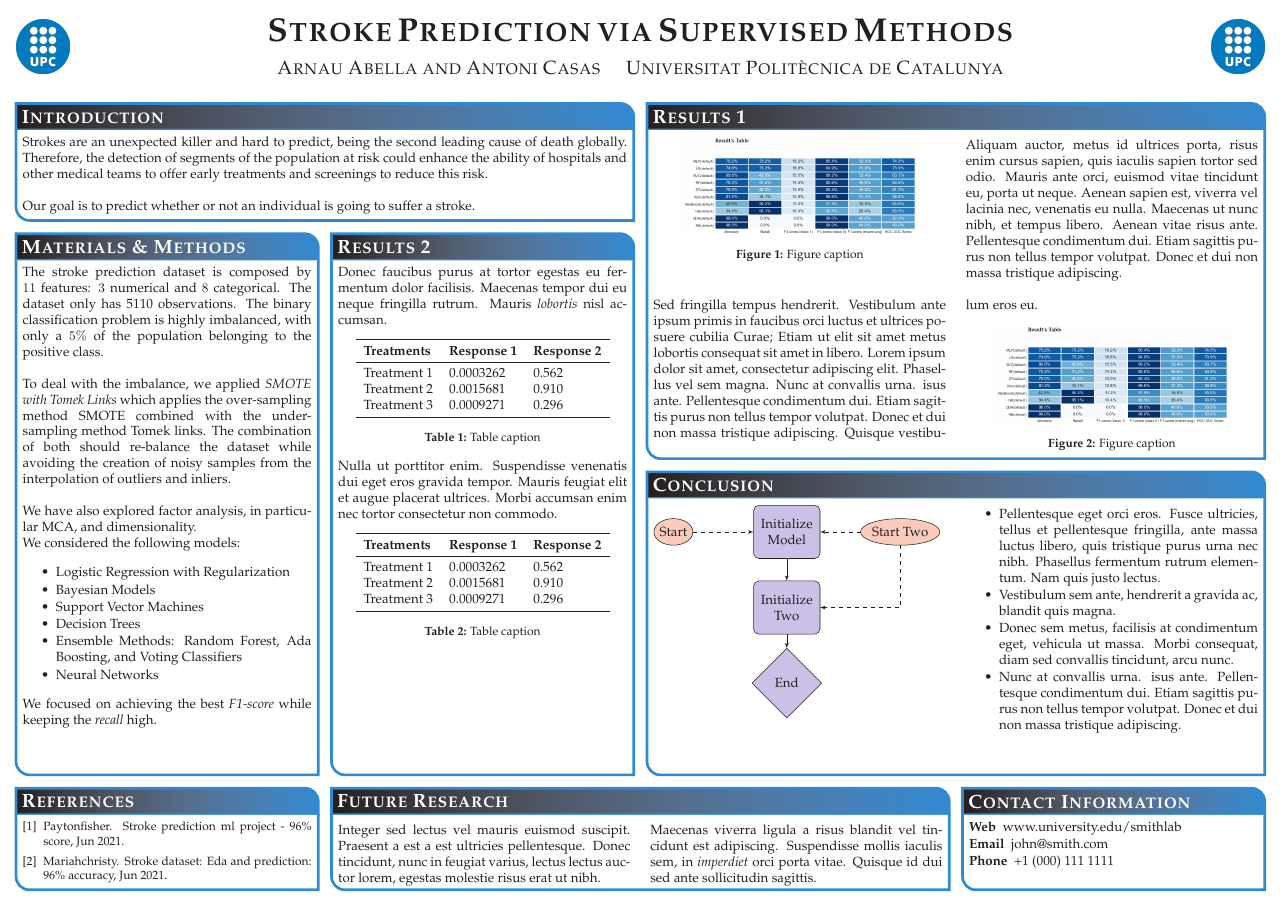
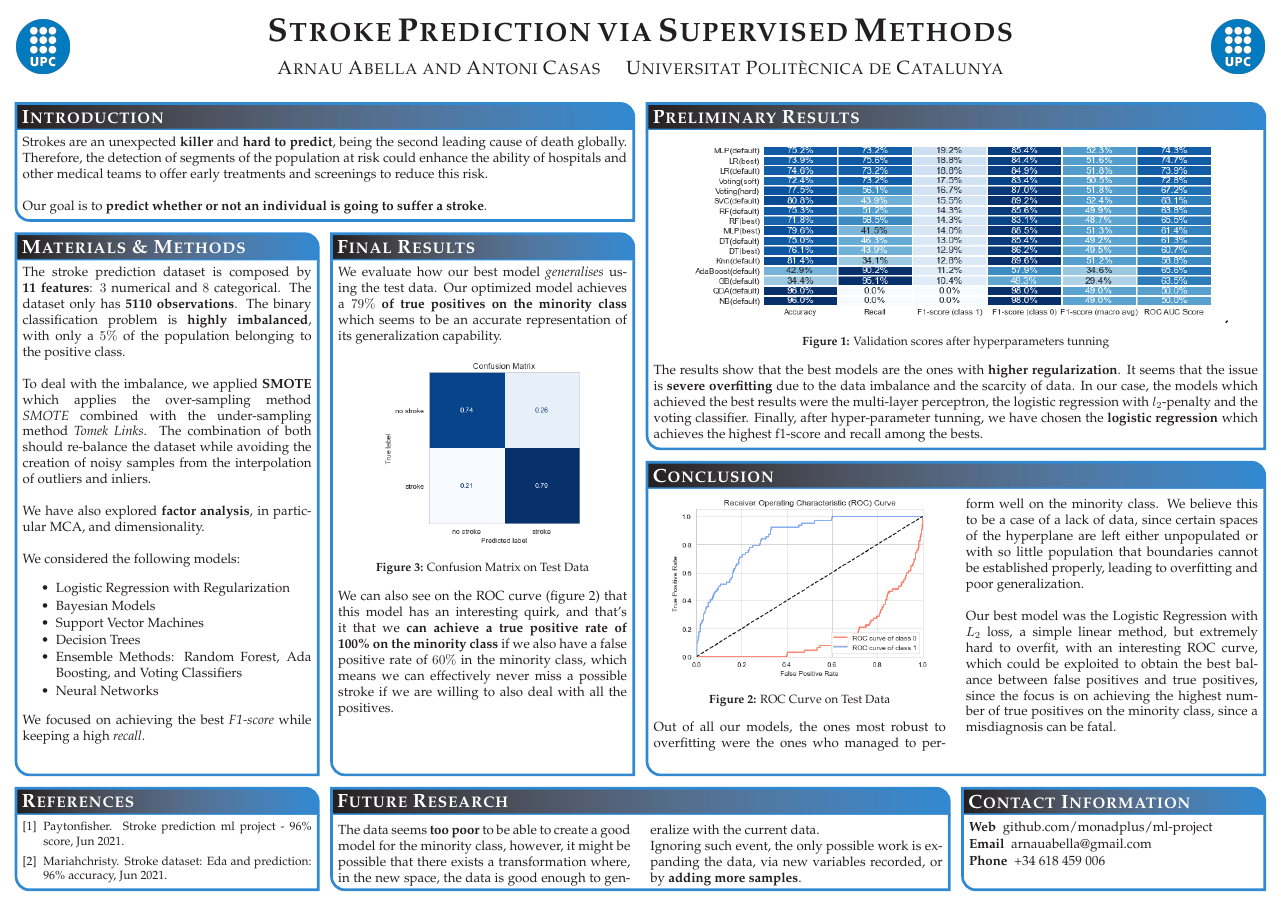
Before and after one commit to monadplus/ml-project, a LaTeX poster (poster/poster.tex): the whole page. Compiled offline with pdfLaTeX.

Commit message:
poster finished

```diff
--- a/poster/poster.tex
+++ b/poster/poster.tex
@@ -32,6 +32,7 @@
 \usepackage[font=small,labelfont=bf]{caption} % Required for specifying captions to tables and figures
 
 \usepackage{multicol} % Required for multiple columns
+\usepackage{multirow}
 \setlength{\columnsep}{1.5em} % Slightly increase the space between columns
 \setlength{\columnseprule}{0mm} % No horizontal rule between columns
 
@@ -81,39 +82,23 @@ linewidth=2pt % Width of the border lines around content boxes
 %----------------------------------------------------------------------------------------
 
 \headerbox{Introduction}{name=introduction,column=0,span=2,row=0}{
-  Strokes are an unexpected killer and hard to predict, being the second leading cause of death globally. Therefore, the detection of segments of the population at risk could enhance the ability of hospitals and other medical teams to offer early treatments and screenings to reduce this risk. \\
+  Strokes are an unexpected \textbf{killer} and \textbf{hard to predict}, being the second leading cause of death globally. Therefore, the detection of segments of the population at risk could enhance the ability of hospitals and other medical teams to offer early treatments and screenings to reduce this risk. \\
 
-  Our goal is to predict whether or not an individual is going to suffer a stroke.
+  Our goal is to \textbf{predict whether or not an individual is going to suffer a stroke}.
 }
 
 %----------------------------------------------------------------------------------------
 %	RESULTS 1
 %----------------------------------------------------------------------------------------
 
-\headerbox{Results 1}{name=results,column=2,span=2,row=0}{
-
-\begin{multicols}{2}
-\vspace{1em}
+\headerbox{Preliminary Results}{name=results,column=2,span=2,row=0}{
 \begin{center}
-\includegraphics[width=0.8\linewidth]{Accuracies.png}
-\captionof{figure}{Figure caption}
+\includegraphics[width=0.9\linewidth]{Results-Table.png}
+\captionof{figure}{Validation scores after hyperparameters tunning}
+\label{fig:results}
 \end{center}
 
-Aliquam auctor, metus id ultrices porta, risus enim cursus sapien, quis iaculis sapien tortor sed odio. Mauris ante orci, euismod vitae tincidunt eu, porta ut neque. Aenean sapien est, viverra vel lacinia nec, venenatis eu nulla. Maecenas ut nunc nibh, et tempus libero. Aenean vitae risus ante. Pellentesque condimentum dui. Etiam sagittis purus non tellus tempor volutpat. Donec et dui non massa tristique adipiscing.
-\end{multicols}
-
-%------------------------------------------------
-
-\begin{multicols}{2}
-\vspace{1em}
-Sed fringilla tempus hendrerit. Vestibulum ante ipsum primis in faucibus orci luctus et ultrices posuere cubilia Curae; Etiam ut elit sit amet metus lobortis consequat sit amet in libero. Lorem ipsum dolor sit amet, consectetur adipiscing elit. Phasellus vel sem magna. Nunc at convallis urna. isus ante. Pellentesque condimentum dui. Etiam sagittis purus non tellus tempor volutpat. Donec et dui non massa tristique adipiscing. Quisque vestibulum eros eu.
-
-\begin{center}
-\includegraphics[width=0.8\linewidth]{Accuracies.png}
-\captionof{figure}{Figure caption}
-\end{center}
-
-\end{multicols}
+The results show that the best models are the ones with \textbf{higher regularization}. It seems that the issue is \textbf{severe overfitting} due to the data imbalance and the scarcity of data. In our case, the models which achieved the best results were the multi-layer perceptron, the logistic regression with $l_{2}$-penalty and the voting classifier. Finally, after hyper-parameter tunning, we have chosen the \textbf{logistic regression} which achieves the highest f1-score and recall among the bests.
 }
 
 %----------------------------------------------------------------------------------------
@@ -136,9 +121,8 @@ Sed fringilla tempus hendrerit. Vestibulum ante ipsum primis in faucibus orci lu
 \headerbox{Future Research}{name=futureresearch,column=1,span=2,aligned=references,above=bottom}{ % This block is as tall as the references block
 
 \begin{multicols}{2}
-Integer sed lectus vel mauris euismod suscipit. Praesent a est a est ultricies pellentesque. Donec tincidunt, nunc in feugiat varius, lectus lectus auctor lorem, egestas molestie risus erat ut nibh.
+  The data seems \textbf{too poor} to be able to create a good model for the minority class, however, it might be possible that there exists a transformation where, in the new space, the data is good enough to generalize with the current data. \\ Ignoring such event, the only possible work is expanding the data, via new variables recorded, or by \textbf{adding more samples}.
 
-Maecenas viverra ligula a risus blandit vel tincidunt est adipiscing. Suspendisse mollis iaculis sem, in \emph{imperdiet} orci porta vitae. Quisque id dui sed ante sollicitudin sagittis.
 \end{multicols}
 }
 
@@ -149,9 +133,9 @@ Maecenas viverra ligula a risus blandit vel tincidunt est adipiscing. Suspendiss
 \headerbox{Contact Information}{name=contact,column=3,aligned=references,above=bottom}{ % This block is as tall as the references block
 
 \begin{description}\compresslist
-\item[Web] www.university.edu/smithlab
-\item[Email] john@smith.com
-\item[Phone] +1 (000) 111 1111
+\item[Web] github.com/monadplus/ml-project
+\item[Email] arnauabella@gmail.com
+\item[Phone] +34 618 459 006
 \end{description}
 }
 
@@ -163,32 +147,17 @@ Maecenas viverra ligula a risus blandit vel tincidunt est adipiscing. Suspendiss
 
 \begin{multicols}{2}
 
-\tikzstyle{decision} = [diamond, draw, fill=blue!20, text width=4.5em, text badly centered, node distance=2cm, inner sep=0pt]
-\tikzstyle{block} = [rectangle, draw, fill=blue!20, text width=5em, text centered, rounded corners, minimum height=4em]
-\tikzstyle{line} = [draw, -latex']
-\tikzstyle{cloud} = [draw, ellipse, fill=red!20, node distance=3cm, minimum height=2em]
+  \begin{center}
+  \includegraphics[width=0.9\linewidth]{rocfinak.png}
+  \captionof{figure}{ROC Curve on Test Data}
+  \label{fig:roc}
+  \end{center}
 
-\begin{tikzpicture}[node distance = 2cm, auto]
-\node [block] (init) {Initialize Model};
-\node [cloud, left of=init] (Start) {Start};
-\node [cloud, right of=init] (Start2) {Start Two};
-\node [block, below of=init] (init2) {Initialize Two};
-\node [decision, below of=init2] (End) {End};
-\path [line] (init) -- (init2);
-\path [line] (init2) -- (End);
-\path [line, dashed] (Start) -- (init);
-\path [line, dashed] (Start2) -- (init);
-\path [line, dashed] (Start2) |- (init2);
-\end{tikzpicture}
+  Out of all our models, the ones most robust to overfitting were the ones who managed to perform well on the minority class. We believe this to be a case of a lack of data, since certain spaces of the hyperplane are left either unpopulated or with so little population that boundaries cannot be established properly, leading to overfitting and poor generalization.\\
 
-%------------------------------------------------
+  Our best model was the Logistic Regression with $L_{2}$ loss, a simple linear method, but extremely hard to overfit, with an interesting ROC curve, which could be exploited to obtain the best balance between false positives and true positives, since the focus is on achieving the highest number of true positives on the minority class, since a misdiagnosis can be fatal.\\
 
-\begin{itemize}\compresslist
-\item Pellentesque eget orci eros. Fusce ultricies, tellus et pellentesque fringilla, ante massa luctus libero, quis tristique purus urna nec nibh. Phasellus fermentum rutrum elementum. Nam quis justo lectus.
-\item Vestibulum sem ante, hendrerit a gravida ac, blandit quis magna.
-\item Donec sem metus, facilisis at condimentum eget, vehicula ut massa. Morbi consequat, diam sed convallis tincidunt, arcu nunc.
-\item Nunc at convallis urna. isus ante. Pellentesque condimentum dui. Etiam sagittis purus non tellus tempor volutpat. Donec et dui non massa tristique adipiscing.
-\end{itemize}
+  % We can also see that of all the variables, those with the highest effect on stroke are, first of all and by far, age, then far behind average glucose level and bmi, with the rest of variables trailing behind. These relations might help understand strokes better.
 
 \end{multicols}
 }
@@ -199,11 +168,11 @@ Maecenas viverra ligula a risus blandit vel tincidunt est adipiscing. Suspendiss
 
 \headerbox{Materials \& Methods}{name=method,column=0,below=introduction,bottomaligned=conclusion}{ % This block's bottom aligns with the bottom of the conclusion block
 
-  The stroke prediction dataset is composed by $11$ features: $3$ numerical and $8$ categorical. The dataset only has 5110 observations. The binary classification problem is highly imbalanced, with only a $5\%$ of the population belonging to the positive class.\\
+  The stroke prediction dataset is composed by \textbf{11 features}: $3$ numerical and $8$ categorical. The dataset only has \textbf{5110 observations}. The binary classification problem is \textbf{highly imbalanced}, with only a $5\%$ of the population belonging to the positive class.\\
 
-  To deal with the imbalance, we applied \emph{SMOTE with Tomek Links} which applies the over-sampling method SMOTE combined with the under-sampling method Tomek links. The combination of both should re-balance the dataset while avoiding the creation of noisy samples from the interpolation of outliers and inliers.\\
+  To deal with the imbalance, we applied \textbf{SMOTE} which applies the over-sampling method \emph{SMOTE} combined with the under-sampling method \emph{Tomek Links}. The combination of both should re-balance the dataset while avoiding the creation of noisy samples from the interpolation of outliers and inliers.\\
 
-  We have also explored factor analysis, in particular MCA, and dimensionality.
+  We have also explored \textbf{factor analysis}, in particular MCA, and dimensionality.\\
 
   We considered the following models:
 
@@ -216,45 +185,24 @@ Maecenas viverra ligula a risus blandit vel tincidunt est adipiscing. Suspendiss
 \item Neural Networks
 \end{itemize}
 
-  We focused on achieving the best \emph{F1-score} while keeping the \emph{recall} high.
-
+  We focused on achieving the best \emph{F1-score} while keeping a high \emph{recall}.
 }
 
 %----------------------------------------------------------------------------------------
 %	RESULTS 2
 %----------------------------------------------------------------------------------------
 
-\headerbox{Results 2}{name=results2,column=1,below=introduction,bottomaligned=conclusion}{ % This block's bottom aligns with the bottom of the conclusion block
+\headerbox{Final Results}{name=results2,column=1,below=introduction,bottomaligned=conclusion}{ % This block's bottom aligns with the bottom of the conclusion block
 
-Donec faucibus purus at tortor egestas eu fermentum dolor facilisis. Maecenas tempor dui eu neque fringilla rutrum. Mauris \emph{lobortis} nisl accumsan.
+We evaluate how our best model \emph{generalises} using the test data. Our optimized model achieves a \textbf{$79\%$ of true positives on the minority class} which seems to be an accurate representation of its generalization capability.
 
 \begin{center}
-\begin{tabular}{l l l}
-\toprule
-\textbf{Treatments} & \textbf{Response 1} & \textbf{Response 2}\\
-\midrule
-Treatment 1 & 0.0003262 & 0.562 \\
-Treatment 2 & 0.0015681 & 0.910 \\
-Treatment 3 & 0.0009271 & 0.296 \\
-\bottomrule
-\end{tabular}
-\captionof{table}{Table caption}
+\includegraphics[width=.7\linewidth]{LogRedResult.png}
+\captionof{figure}{Confusion Matrix on Test Data}
 \end{center}
 
-Nulla ut porttitor enim. Suspendisse venenatis dui eget eros gravida tempor. Mauris feugiat elit et augue placerat ultrices. Morbi accumsan enim nec tortor consectetur non commodo.
+We can also see on the ROC curve (figure \ref{fig:roc}) that this model has an interesting quirk, and that's it that we \textbf{can achieve a true positive rate of 100\% on the minority class} if we also have a false positive rate of $60\%$ in the minority class, which means we can effectively never miss a possible stroke if we are willing to also deal with all the positives.
 
-\begin{center}
-\begin{tabular}{l l l}
-\toprule
-\textbf{Treatments} & \textbf{Response 1} & \textbf{Response 2}\\
-\midrule
-Treatment 1 & 0.0003262 & 0.562 \\
-Treatment 2 & 0.0015681 & 0.910 \\
-Treatment 3 & 0.0009271 & 0.296 \\
-\bottomrule
-\end{tabular}
-\captionof{table}{Table caption}
-\end{center}
 }
 
 %----------------------------------------------------------------------------------------
```
Also changed, not shown: poster/figures/Results-Table.png (added), poster/poster.pdf.
